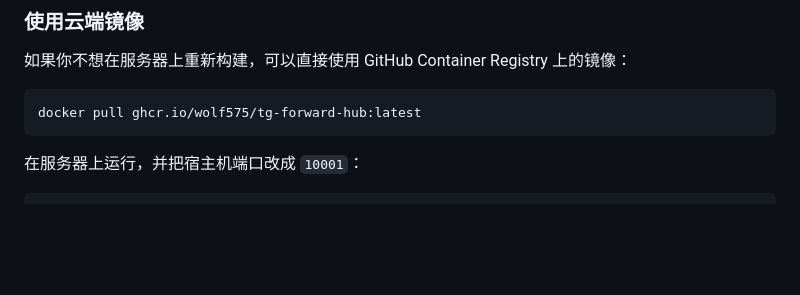
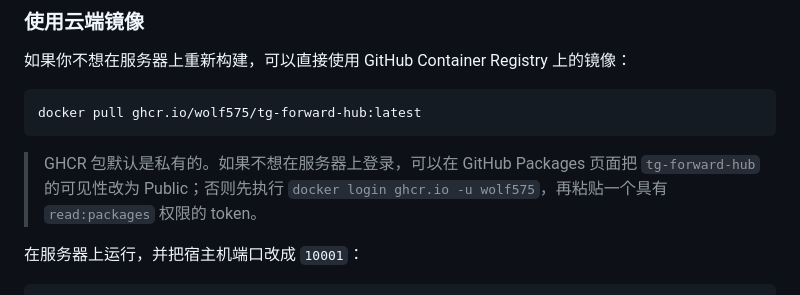
Before and after one commit to wolf575/TgForwardHub, a Markdown page: README.md, the part around the change. GitHub-like rendering; blank space fills up the shorter version.

Commit message:
Document GHCR package access

````diff
--- a/README.md
+++ b/README.md
@@ -142,6 +142,8 @@ FLASK_SECRET_KEY=replace-with-a-long-random-string
 docker pull ghcr.io/wolf575/tg-forward-hub:latest
 ```
 
+> GHCR 包默认是私有的。如果不想在服务器上登录，可以在 GitHub Packages 页面把 `tg-forward-hub` 的可见性改为 Public；否则先执行 `docker login ghcr.io -u wolf575`，再粘贴一个具有 `read:packages` 权限的 token。
+
 在服务器上运行，并把宿主机端口改成 `10001`：
 
 ```bash
````
